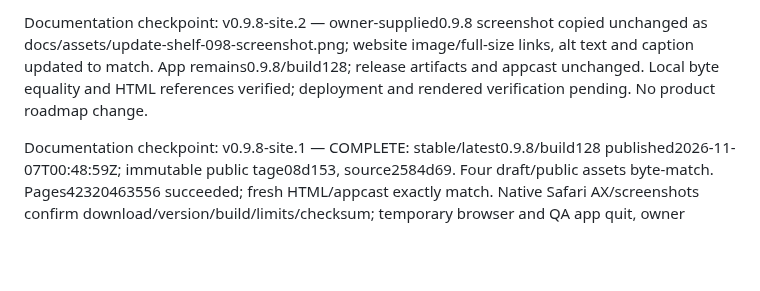
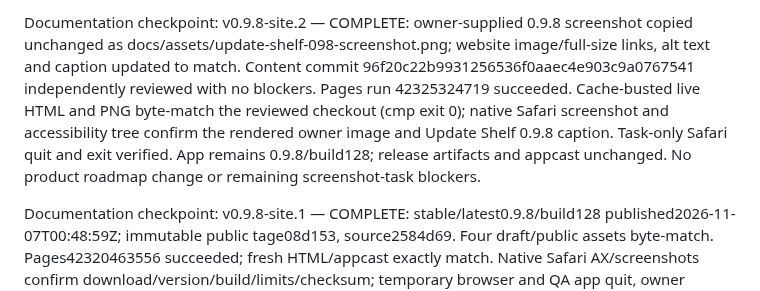
Before and after one commit to WEBServices-ORG/update-shelf-releases, a Markdown page: STATE.md, the part around the change. Drawn GitHub-style; blank space fills up the shorter version.

Commit message:
Record live verification of 0.9.8 website screenshot

```diff
--- a/STATE.md
+++ b/STATE.md
@@ -1,4 +1,4 @@
-Documentation checkpoint: v0.9.8-site.2 — owner-supplied0.9.8 screenshot copied unchanged as docs/assets/update-shelf-098-screenshot.png; website image/full-size links, alt text and caption updated to match. App remains0.9.8/build128; release artifacts and appcast unchanged. Local byte equality and HTML references verified; deployment and rendered verification pending. No product roadmap change.
+Documentation checkpoint: v0.9.8-site.2 — COMPLETE: owner-supplied 0.9.8 screenshot copied unchanged as docs/assets/update-shelf-098-screenshot.png; website image/full-size links, alt text and caption updated to match. Content commit 96f20c22b9931256536f0aaec4e903c9a0767541 independently reviewed with no blockers. Pages run 42325324719 succeeded. Cache-busted live HTML and PNG byte-match the reviewed checkout (cmp exit 0); native Safari screenshot and accessibility tree confirm the rendered owner image and Update Shelf 0.9.8 caption. Task-only Safari quit and exit verified. App remains 0.9.8/build128; release artifacts and appcast unchanged. No product roadmap change or remaining screenshot-task blockers.
 
 Documentation checkpoint: v0.9.8-site.1 — COMPLETE: stable/latest0.9.8/build128 published2026-11-07T00:48:59Z; immutable public tage08d153, source2584d69. Four draft/public assets byte-match. Pages42320463556 succeeded; fresh HTML/appcast exactly match. Native Safari AX/screenshots confirm download/version/build/limits/checksum; temporary browser and QA app quit, owner Chrome preserved. App/DMG notarized/stapled; mounted121entries match. Broader product QA remains separate. No artifact/feed/site content changes in this checkpoint.
 
```
